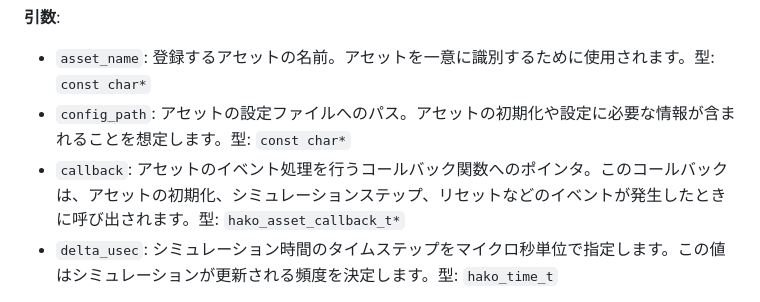
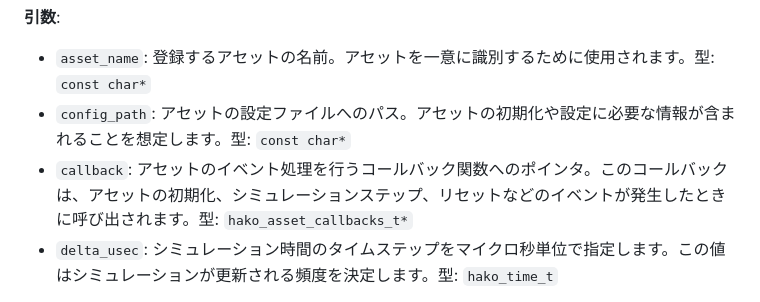
Before and after one commit to toppers/hakoniwa-core-cpp-client, a Markdown page: README.md, the part around the change. GitHub-like rendering.

```diff
--- a/README.md
+++ b/README.md
@@ -54,7 +54,7 @@
 **引数**:
 - `asset_name`: 登録するアセットの名前。アセットを一意に識別するために使用されます。型: `const char*`
 - `config_path`: アセットの設定ファイルへのパス。アセットの初期化や設定に必要な情報が含まれることを想定します。型: `const char*`
-- `callback`: アセットのイベント処理を行うコールバック関数へのポインタ。このコールバックは、アセットの初期化、シミュレーションステップ、リセットなどのイベントが発生したときに呼び出されます。型: `hako_asset_callback_t*`
+- `callback`: アセットのイベント処理を行うコールバック関数へのポインタ。このコールバックは、アセットの初期化、シミュレーションステップ、リセットなどのイベントが発生したときに呼び出されます。型: `hako_asset_callbacks_t*`
 - `delta_usec`: シミュレーション時間のタイムステップをマイクロ秒単位で指定します。この値はシミュレーションが更新される頻度を決定します。型: `hako_time_t`
 
 **戻り値**:
```
